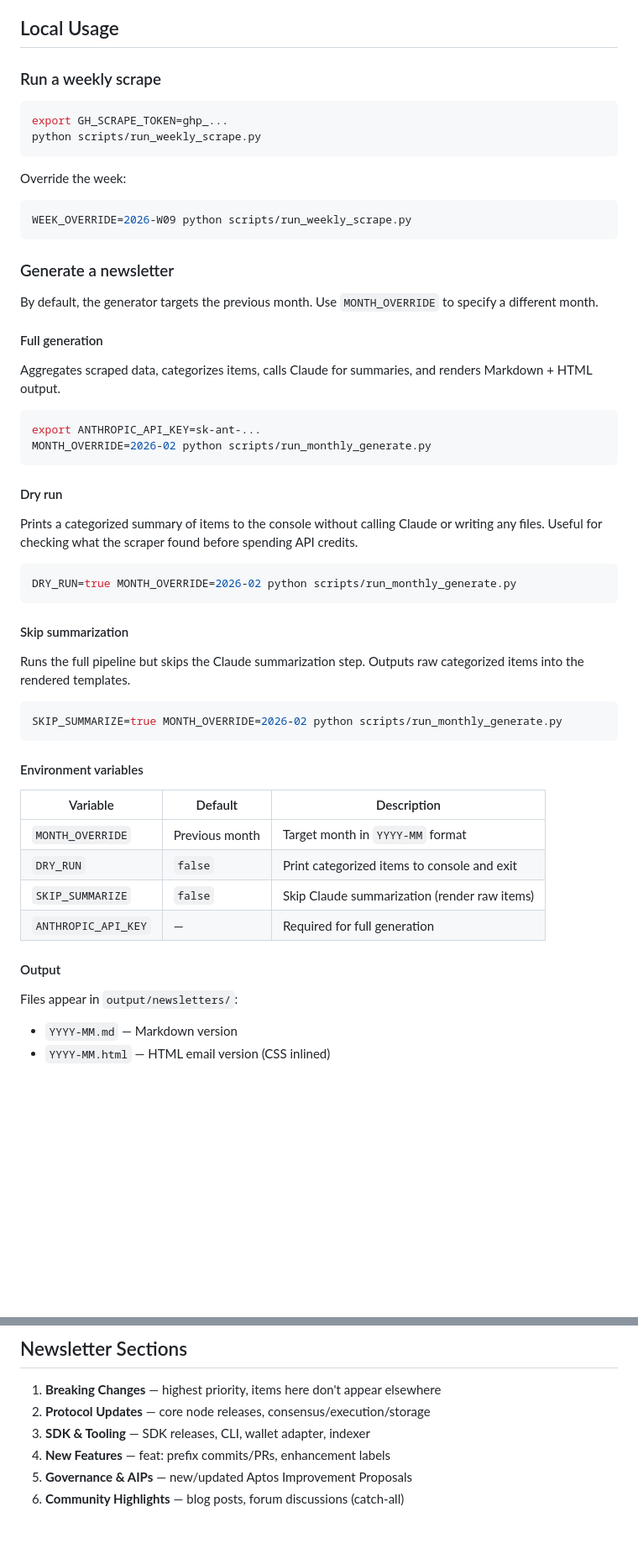
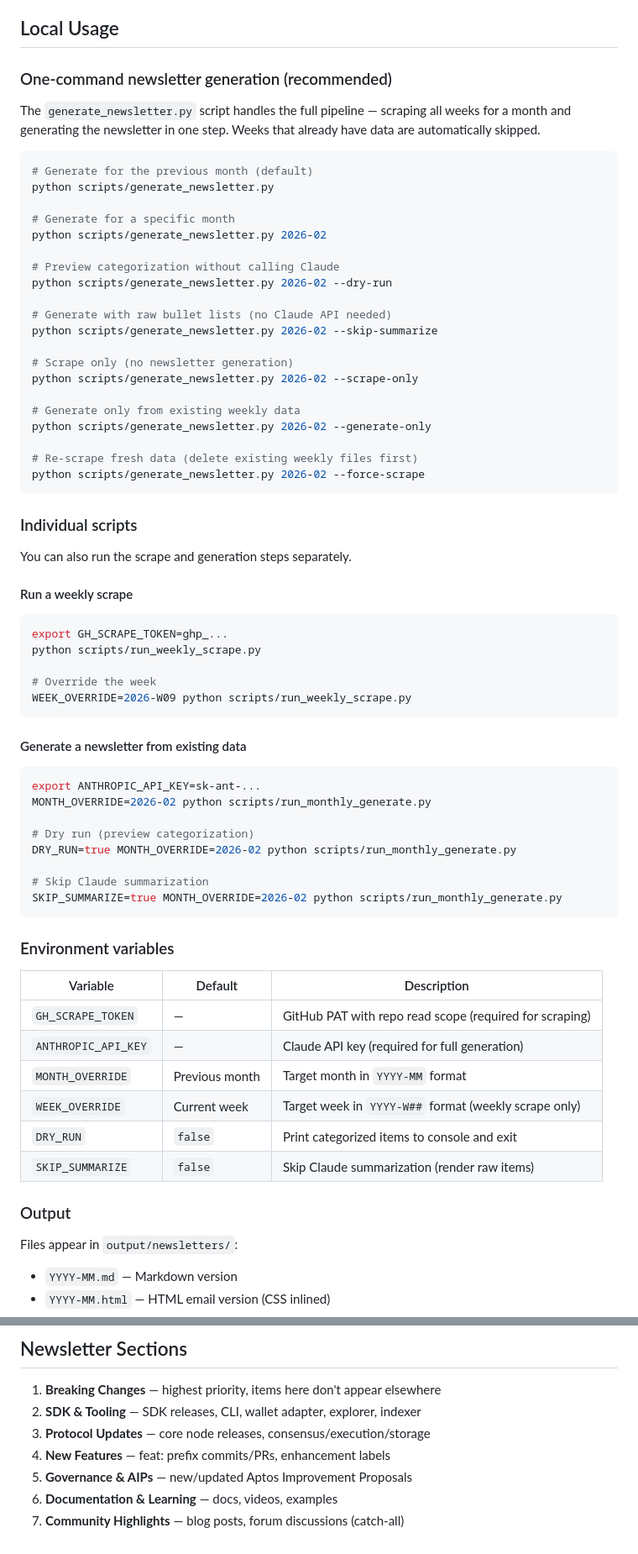
Before and after one commit to iskysun96/monthly-dev-newsletter, a Markdown page: README.md, 2 parts joined by grey strips. Shown at 84% size. Drawn GitHub-style; blank space fills up the shorter version.

Commit message:
Update README with generate_newsletter.py usage and correct section order
Co-Authored-By: Claude Opus 4.6 (1M context) <noreply@anthropic.com>

````diff
--- a/README.md
+++ b/README.md
@@ -56,58 +56,72 @@ Edit the YAML files in `config/`:
 
 ## Local Usage
 
-### Run a weekly scrape
+### One-command newsletter generation (recommended)
+
+The `generate_newsletter.py` script handles the full pipeline — scraping all weeks for a month and generating the newsletter in one step. Weeks that already have data are automatically skipped.
+
+```bash
+# Generate for the previous month (default)
+python scripts/generate_newsletter.py
+
+# Generate for a specific month
+python scripts/generate_newsletter.py 2026-02
+
+# Preview categorization without calling Claude
+python scripts/generate_newsletter.py 2026-02 --dry-run
+
+# Generate with raw bullet lists (no Claude API needed)
+python scripts/generate_newsletter.py 2026-02 --skip-summarize
+
+# Scrape only (no newsletter generation)
+python scripts/generate_newsletter.py 2026-02 --scrape-only
+
+# Generate only from existing weekly data
+python scripts/generate_newsletter.py 2026-02 --generate-only
+
+# Re-scrape fresh data (delete existing weekly files first)
+python scripts/generate_newsletter.py 2026-02 --force-scrape
+```
+
+### Individual scripts
+
+You can also run the scrape and generation steps separately.
+
+#### Run a weekly scrape
 
 ```bash
 export GH_SCRAPE_TOKEN=ghp_...
 python scripts/run_weekly_scrape.py
-```
 
-Override the week:
-
-```bash
+# Override the week
 WEEK_OVERRIDE=2026-W09 python scripts/run_weekly_scrape.py
 ```
 
-### Generate a newsletter
-
-By default, the generator targets the previous month. Use `MONTH_OVERRIDE` to specify a different month.
-
-#### Full generation
-
-Aggregates scraped data, categorizes items, calls Claude for summaries, and renders Markdown + HTML output.
+#### Generate a newsletter from existing data
 
 ```bash
 export ANTHROPIC_API_KEY=sk-ant-...
 MONTH_OVERRIDE=2026-02 python scripts/run_monthly_generate.py
-```
 
-#### Dry run
+# Dry run (preview categorization)
+DRY_RUN=true MONTH_OVERRIDE=2026-02 python scripts/run_monthly_generate.py
 
-Prints a categorized summary of items to the console without calling Claude or writing any files. Useful for checking what the scraper found before spending API credits.
-
-```bash
-DRY_RUN=true MONTH_OVERRIDE=2026-02 python scripts/run_monthly_generate.py
-```
-
-#### Skip summarization
-
-Runs the full pipeline but skips the Claude summarization step. Outputs raw categorized items into the rendered templates.
-
-```bash
+# Skip Claude summarization
 SKIP_SUMMARIZE=true MONTH_OVERRIDE=2026-02 python scripts/run_monthly_generate.py
 ```
 
-#### Environment variables
+### Environment variables
 
 | Variable | Default | Description |
 |----------|---------|-------------|
+| `GH_SCRAPE_TOKEN` | — | GitHub PAT with repo read scope (required for scraping) |
+| `ANTHROPIC_API_KEY` | — | Claude API key (required for full generation) |
 | `MONTH_OVERRIDE` | Previous month | Target month in `YYYY-MM` format |
+| `WEEK_OVERRIDE` | Current week | Target week in `YYYY-W##` format (weekly scrape only) |
 | `DRY_RUN` | `false` | Print categorized items to console and exit |
 | `SKIP_SUMMARIZE` | `false` | Skip Claude summarization (render raw items) |
-| `ANTHROPIC_API_KEY` | — | Required for full generation |
 
-#### Output
+### Output
 
 Files appear in `output/newsletters/`:
 - `YYYY-MM.md` — Markdown version
@@ -140,8 +154,9 @@ pytest
 ## Newsletter Sections
 
 1. **Breaking Changes** — highest priority, items here don't appear elsewhere
-2. **Protocol Updates** — core node releases, consensus/execution/storage
-3. **SDK & Tooling** — SDK releases, CLI, wallet adapter, indexer
+2. **SDK & Tooling** — SDK releases, CLI, wallet adapter, explorer, indexer
+3. **Protocol Updates** — core node releases, consensus/execution/storage
 4. **New Features** — feat: prefix commits/PRs, enhancement labels
 5. **Governance & AIPs** — new/updated Aptos Improvement Proposals
-6. **Community Highlights** — blog posts, forum discussions (catch-all)
+6. **Documentation & Learning** — docs, videos, examples
+7. **Community Highlights** — blog posts, forum discussions (catch-all)
````
